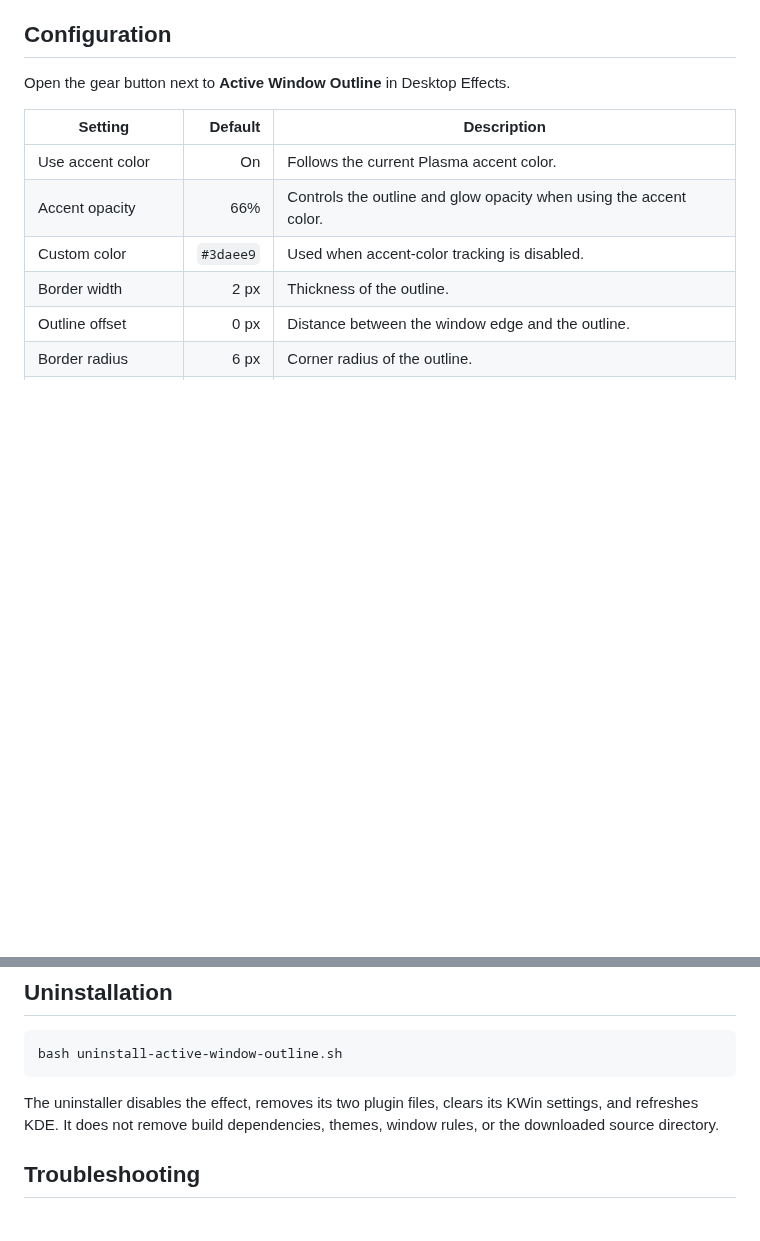
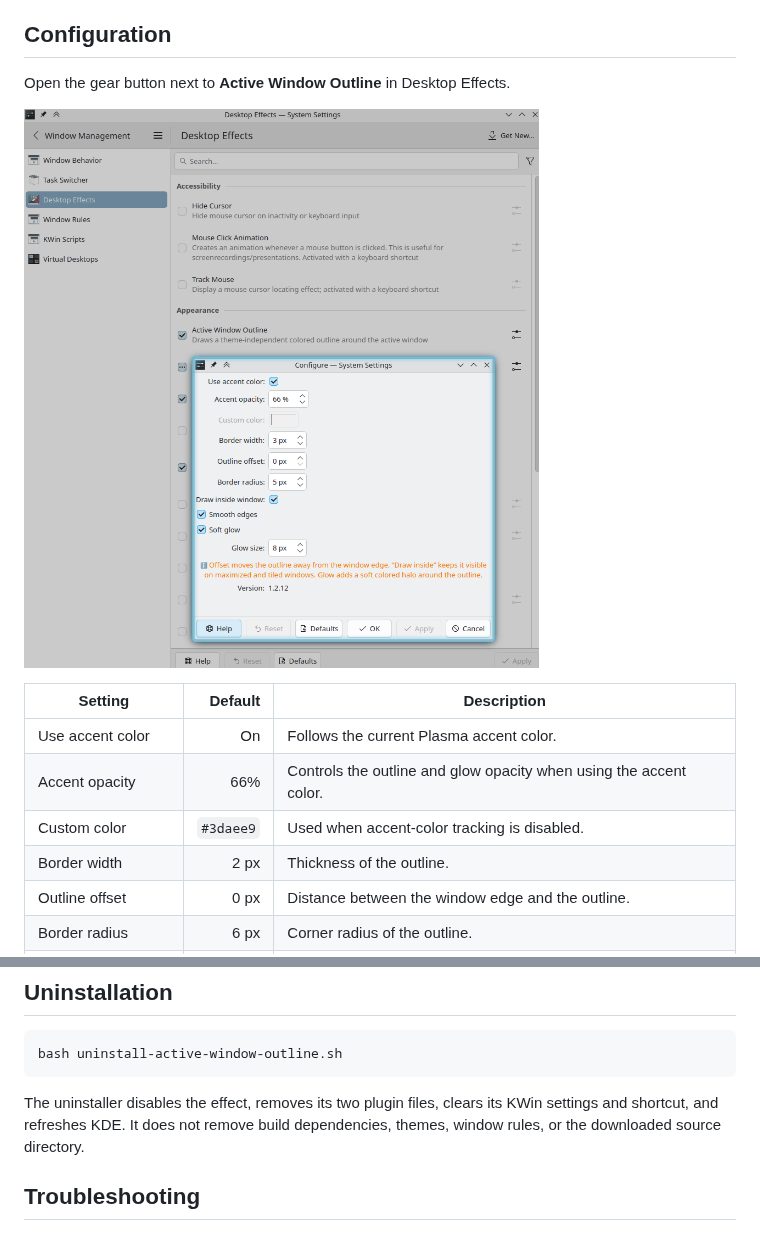
Before and after one commit to gmalinowski/LeapK, a Markdown page: README.md, 2 parts joined by grey strips. GitHub-like rendering; pictures changed too: config_panel.png (added); blank space fills up the shorter version.

````diff
--- a/README.md
+++ b/README.md
@@ -126,6 +125,8 @@ Enable **Active Window Outline** in:
 
 Open the gear button next to **Active Window Outline** in Desktop Effects.
 
+![Active Window Outline configuration dialog](config_panel.png)
+
 | Setting | Default | Description |
 | --- | ---: | --- |
 | Use accent color | On | Follows the current Plasma accent color. |
@@ -172,7 +183,7 @@ bash install-active-window-outline.sh
 bash uninstall-active-window-outline.sh
 ```
 
-The uninstaller disables the effect, removes its two plugin files, clears its KWin settings, and refreshes KDE. It does not remove build dependencies, themes, window rules, or the downloaded source directory.
+The uninstaller disables the effect, removes its two plugin files, clears its KWin settings and shortcut, and refreshes KDE. It does not remove build dependencies, themes, window rules, or the downloaded source directory.
 
 ## Troubleshooting
 
````
Also changed, not shown: other parts of README.md (+12 -3 lines), CHANGELOG.md (+6 -0 lines), screenshot.png (deleted), shortcuts.png (added), 7 other files.
